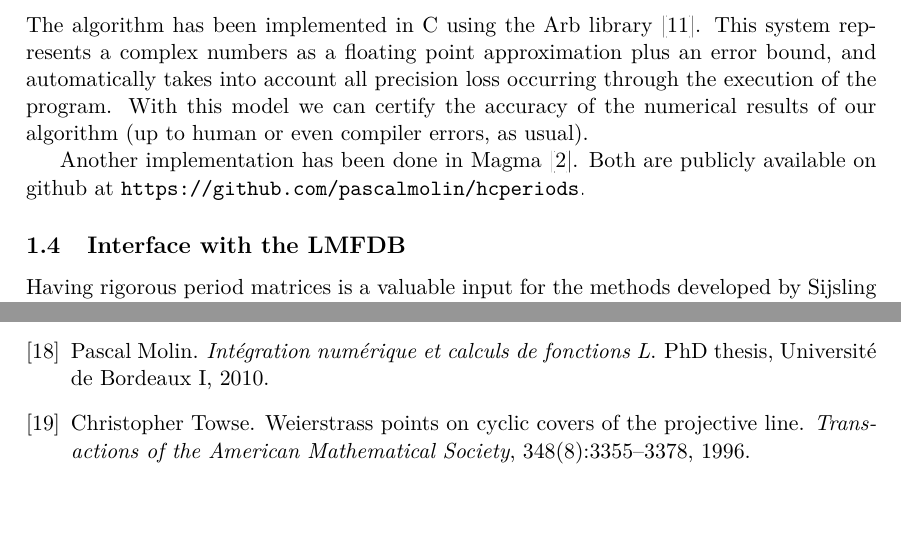
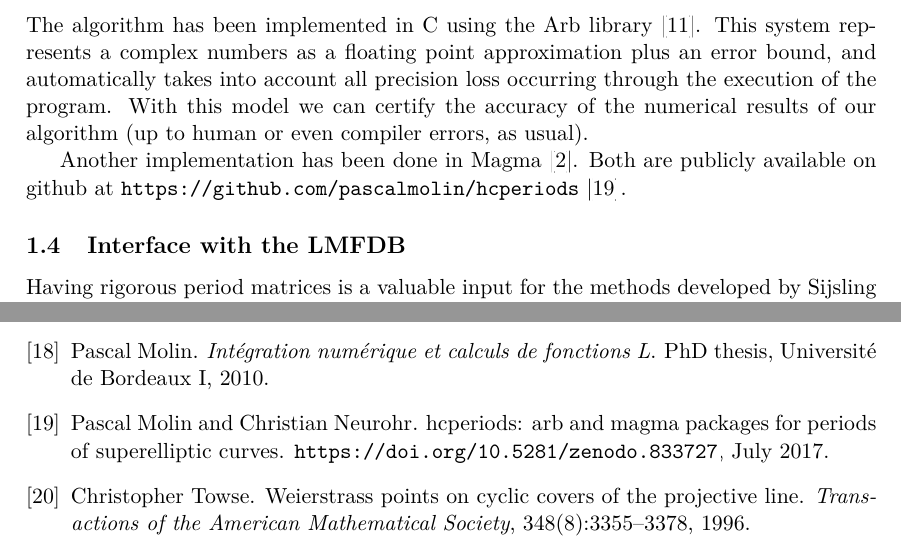
Before and after one commit to pascalmolin/hcperiods, a LaTeX document (doc/sec_paper/main.tex, which reads doc/sec_paper/Introduction.tex, doc/sec_paper/main.bib): two parts of pages 2 and 42 of 42, joined at a grey line, cut so that both start at the same text, the shorter picture padded with empty space. Compiled offline with pdfLaTeX.

Commit message:
cite github repo

```diff
--- a/doc/sec_paper/Introduction.tex
+++ b/doc/sec_paper/Introduction.tex
@@ -81,7 +81,7 @@
   compiler errors, as usual).
 
   Another implementation has been done in Magma \cite{Magma}. Both are publicly available
-  on github at \url{https://github.com/pascalmolin/hcperiods}.
+  on github at \url{https://github.com/pascalmolin/hcperiods} \cite{githubhcperiods_2017_833727}.
 
   \subsection{Interface with the LMFDB}
 
--- a/doc/sec_paper/main.bib
+++ b/doc/sec_paper/main.bib
@@ -239,3 +239,12 @@
   journal={arXiv preprint arXiv:1701.06489},
   year={2017}
 }
+@misc{githubhcperiods_2017_833727,
+    author       = {Molin, Pascal and Neurohr, Christian},
+    title        = {hcperiods: arb and magma packages for periods of superelliptic curves},
+    howpublished = {\url{https://doi.org/10.5281/zenodo.833727}},
+    month        = jul,
+    year         = 2017,
+    doi          = {10.5281/zenodo.833727},
+    url          = {https://doi.org/10.5281/zenodo.833727}
+}
```
